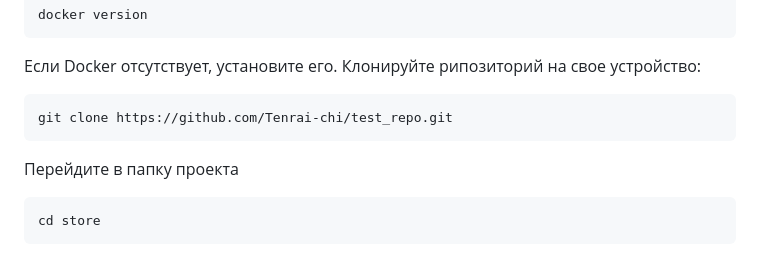
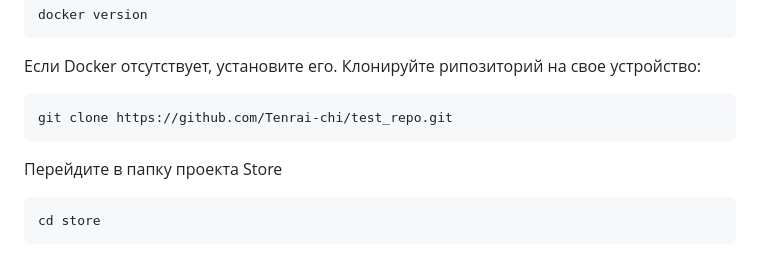
Before and after one commit to Tenrai-chi/test_repo, a Markdown page: README.md, the part around the change. Drawn GitHub-style.

````diff
--- a/README.md
+++ b/README.md
@@ -29,7 +29,7 @@ docker version
 ```bash
 git clone https://github.com/Tenrai-chi/test_repo.git
 ```
-Перейдите в папку проекта
+Перейдите в папку проекта Store
 ```bash
 cd store
 ```
````
